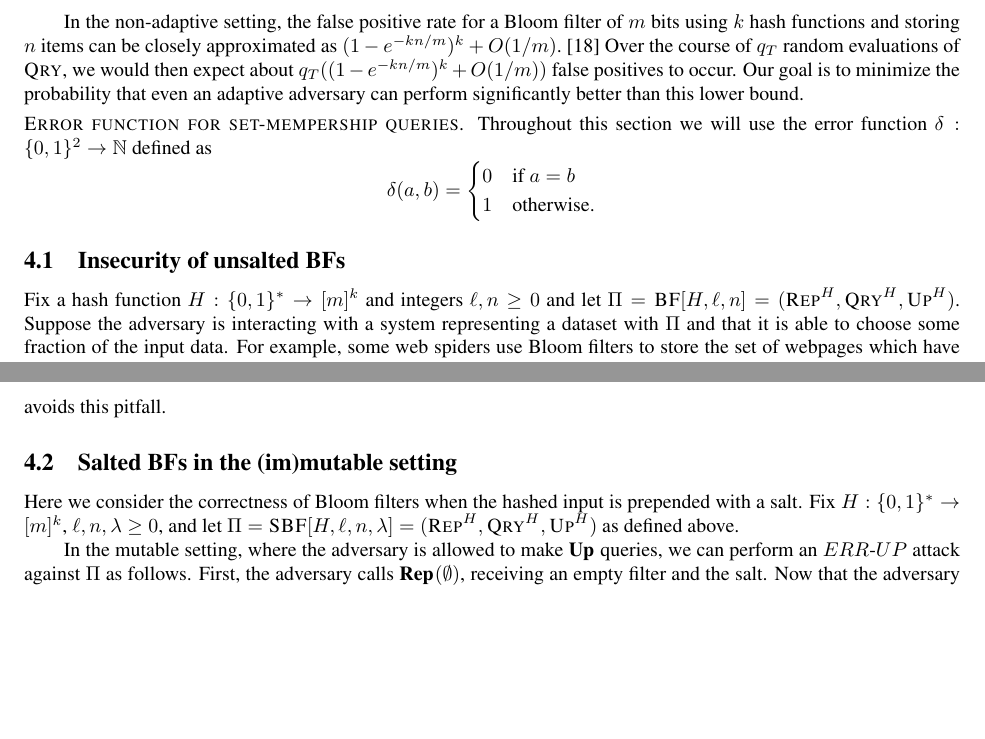
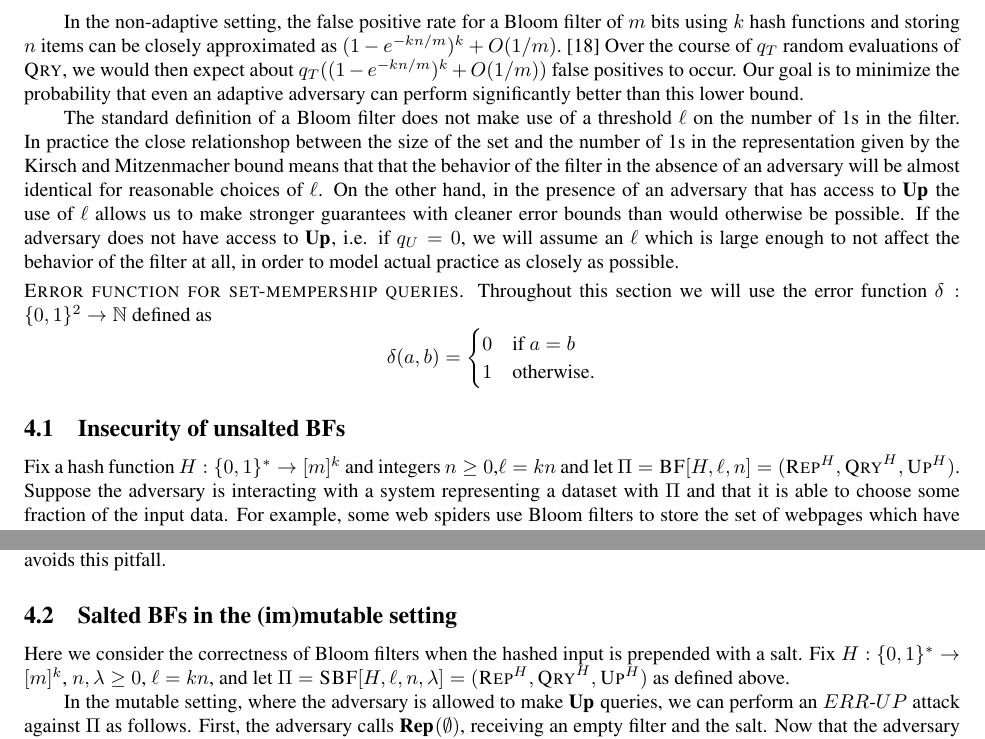
Before and after one commit to dmclayton/Mutable-Data-Structures, a LaTeX paper (mutable.tex, which reads bloom.tex): two parts of pages 10 and 11 of 31 before the commit and two parts of pages 10 and 11 of 32 after it, joined at a grey line, cut so that both start at the same text, the shorter picture padded with empty space. Compiled offline with pdfLaTeX.

Commit message:
redoing thresholding

```diff
--- a/bloom.tex
+++ b/bloom.tex
@@ -88,6 +89,18 @@ $q_T((1-e^{-kn/m})^k + O(1/m))$ false positives to occur. Our goal is to
 minimize the probability that even an adaptive adversary can perform
 significantly better than this lower bound.
 
+The standard definition of a Bloom filter does not make use of a threshold
+$\ell$ on the number of 1s in the filter. In practice the close relationshop
+between the size of the set and the number of 1s in the representation given by
+the Kirsch and Mitzenmacher bound means that that the behavior of the filter in
+the absence of an adversary will be almost identical for reasonable choices of
+$\ell$. On the other hand, in the presence of an adversary that has access to
+$\UPO$ the use of $\ell$ allows us to make stronger guarantees with cleaner
+error bounds than would otherwise be possible. If the adversary does not have
+access to $\UPO$, i.e. if $q_U = 0$, we will assume an $\ell$ which is large
+enough to not affect the behavior of the filter at all, in order to model actual
+practice as closely as possible.
+
 \heading{Error function for set-mempership queries}
 %
 Throughout this section we will use the error function $\delta:\bits^2\to\N$
@@ -101,8 +114,8 @@ defined as
 \end{equation*}
 
 \subsection{Insecurity of unsalted BFs}
-Fix a hash function $H:\bits^*\to[m]^k$ and integers $\ell,n\geq0$ and let $\Pi
-= \BF[H,\ell,n] = (\Rep^H, \Qry^H, \Up^H)$.
+Fix a hash function $H:\bits^*\to[m]^k$ and integers $n\geq0$,$\ell = kn$ and
+let $\Pi = \BF[H,\ell,n] = (\Rep^H, \Qry^H, \Up^H)$.
 %
 Suppose the adversary is interacting with a system representing a dataset
 with~$\Pi$ and that it is able to choose some fraction of the input data.
@@ -190,7 +205,7 @@ avoids this pitfall.
 Here we consider the correctness of Bloom filters when the hashed input is
 prepended with a salt.
 %
-Fix $H:\bits^*\to[m]^k$, $\ell,n,\lambda\geq0$, and let
+Fix $H:\bits^*\to[m]^k$, $n,\lambda\geq0$, $\ell = kn$, and let
 $\Pi = \SBF[H,\ell,n,\lambda] = (\Rep^H, \Qry^H, \Up^H)$ as defined above.
 
 In the mutable setting, where the adversary is allowed to make $\UPO$ queries,
```
Also changed, not shown: bloom.tex (3 more changed lines).
